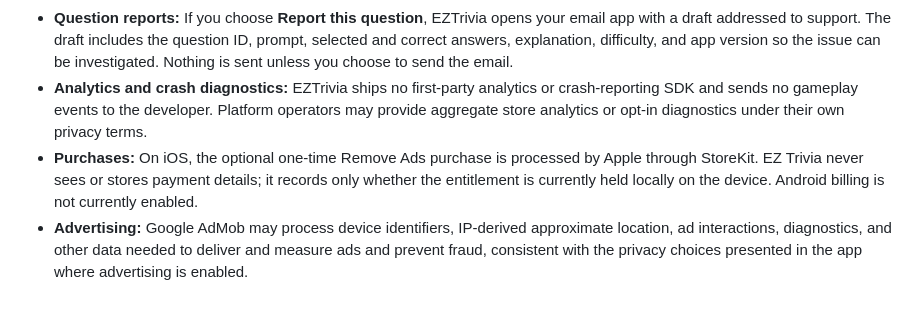
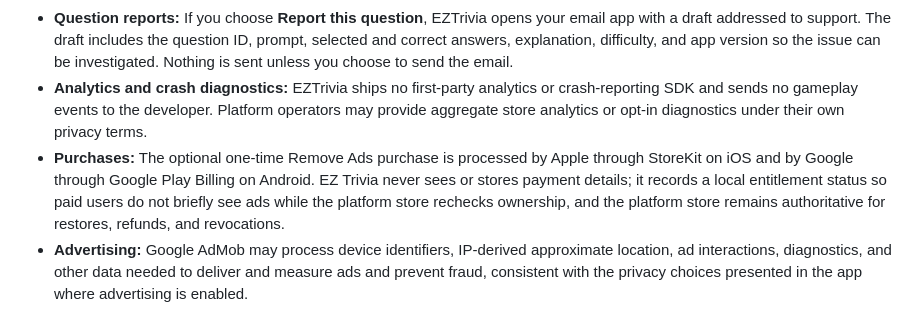
Before and after one commit to killjoy00/EZTrivia, a Markdown page: PRIVACY.md, the part around the change. GitHub-like rendering.

Commit message:
Document Android Remove Ads billing

```diff
--- a/PRIVACY.md
+++ b/PRIVACY.md
@@ -11,7 +11,7 @@ EZTrivia is a trivia game. This policy explains the information used when you pl
 - **Google Play Games Services:** On Android, if your Google Play Games profile is available to EZTrivia, Play Games Services handles platform authentication. EZTrivia submits configured achievement progress, category lifetime-point totals, and the current Daily Challenge weighted score to Google Play Games Services. Google processes your Play Games identity and leaderboard/achievement data under Google's applicable privacy terms. EZTrivia does not receive your Google Account password. Full gameplay history and seen-question state are not currently synchronized through Play Games Services.
 - **Question reports:** If you choose **Report this question**, EZTrivia opens your email app with a draft addressed to support. The draft includes the question ID, prompt, selected and correct answers, explanation, difficulty, and app version so the issue can be investigated. Nothing is sent unless you choose to send the email.
 - **Analytics and crash diagnostics:** EZTrivia ships no first-party analytics or crash-reporting SDK and sends no gameplay events to the developer. Platform operators may provide aggregate store analytics or opt-in diagnostics under their own privacy terms.
-- **Purchases:** On iOS, the optional one-time Remove Ads purchase is processed by Apple through StoreKit. EZ Trivia never sees or stores payment details; it records only whether the entitlement is currently held locally on the device. Android billing is not currently enabled.
+- **Purchases:** The optional one-time Remove Ads purchase is processed by Apple through StoreKit on iOS and by Google through Google Play Billing on Android. EZ Trivia never sees or stores payment details; it records a local entitlement status so paid users do not briefly see ads while the platform store rechecks ownership, and the platform store remains authoritative for restores, refunds, and revocations.
 - **Advertising:** Google AdMob may process device identifiers, IP-derived approximate location, ad interactions, diagnostics, and other data needed to deliver and measure ads and prevent fraud, consistent with the privacy choices presented in the app where advertising is enabled.
 
 ## Tracking and consent
```
